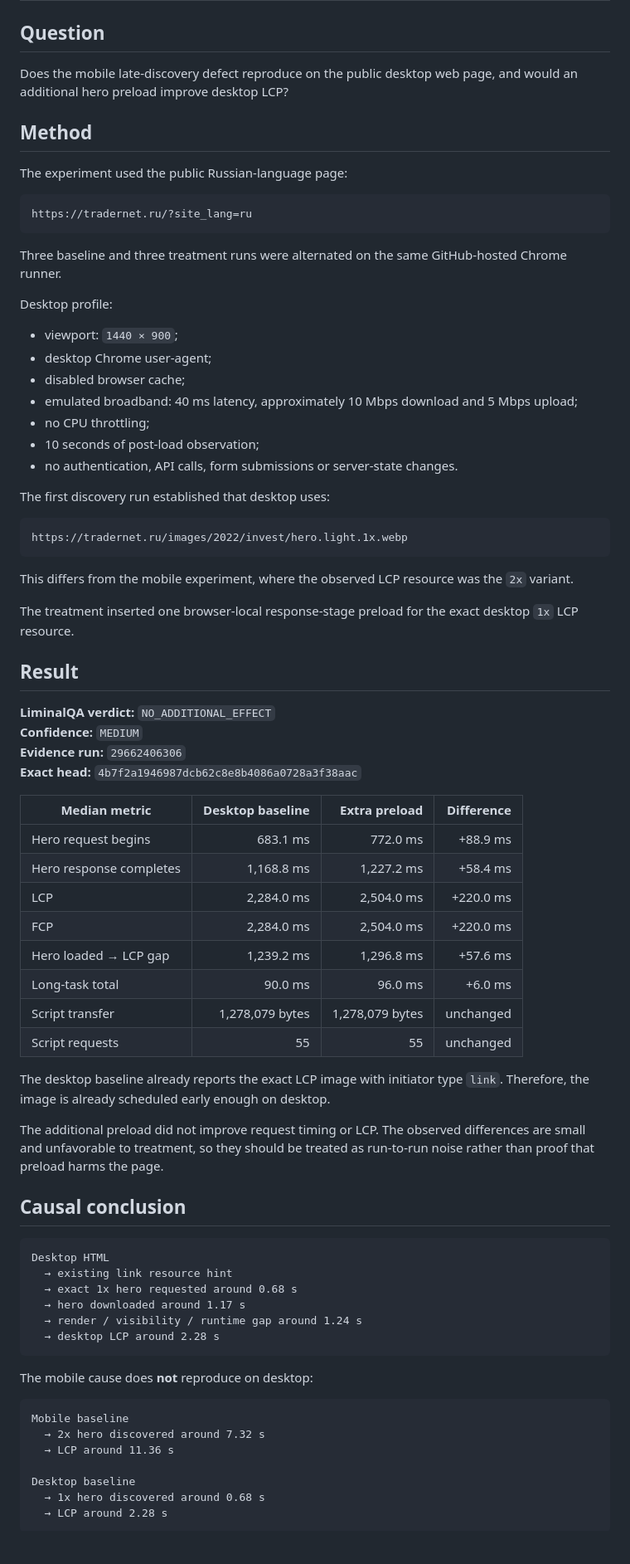
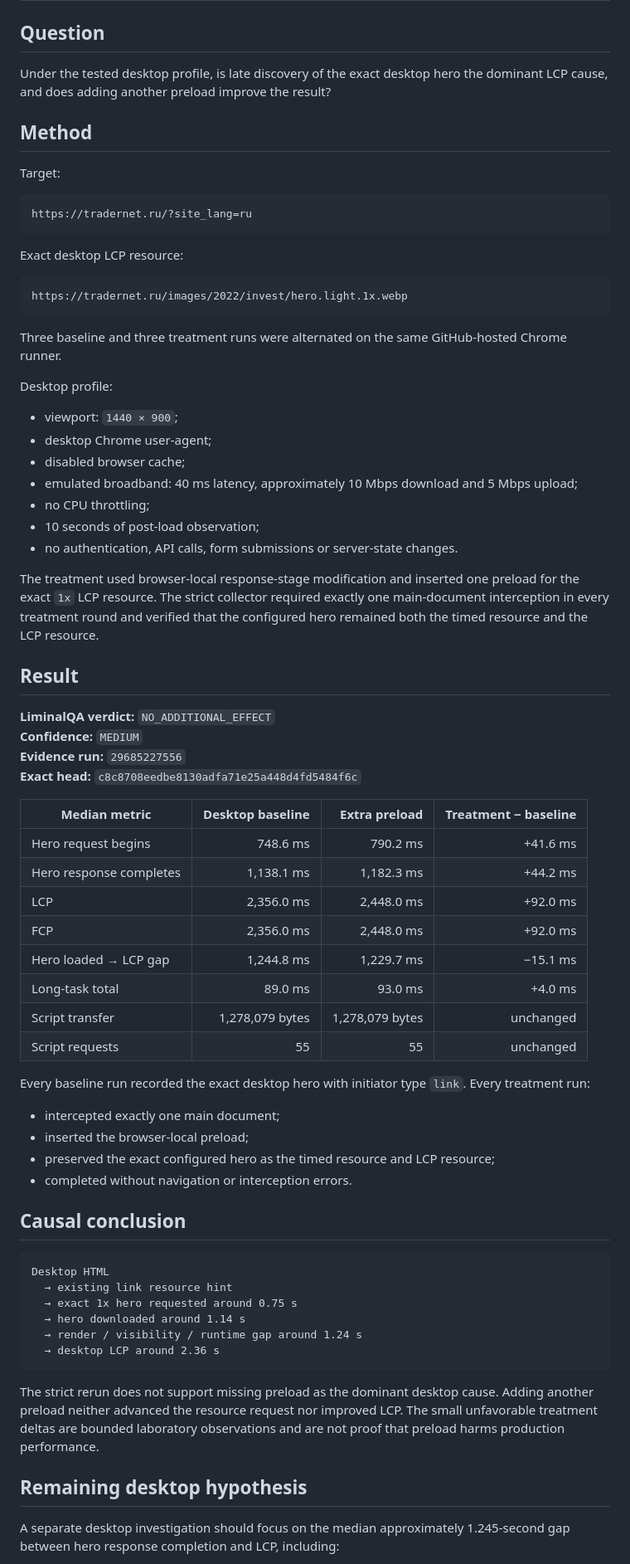
Before and after one commit to safal207/LiminalQAengineer, a Markdown page: docs/audits/TRADERNET_DESKTOP_WEB_COUNTERFACTUAL.md, the part around one of its changes. Shown at 83% size. Drawn GitHub-style; blank space fills up the shorter version.

Commit message:
docs: refresh strict desktop hero counterfactual report

````diff
--- a/docs/audits/TRADERNET_DESKTOP_WEB_COUNTERFACTUAL.md
+++ b/docs/audits/TRADERNET_DESKTOP_WEB_COUNTERFACTUAL.md
@@ -2,14 +2,20 @@
 
 ## Question
 
-Does the mobile late-discovery defect reproduce on the public desktop web page, and would an additional hero preload improve desktop LCP?
+Under the tested desktop profile, is late discovery of the exact desktop hero the dominant LCP cause, and does adding another preload improve the result?
 
 ## Method
 
-The experiment used the public Russian-language page:
+Target:
 
 ```text
 https://tradernet.ru/?site_lang=ru
+```
+
+Exact desktop LCP resource:
+
+```text
+https://tradernet.ru/images/2022/invest/hero.light.1x.webp
 ```
 
 Three baseline and three treatment runs were alternated on the same GitHub-hosted Chrome runner.
@@ -24,58 +30,47 @@ Desktop profile:
 - 10 seconds of post-load observation;
 - no authentication, API calls, form submissions or server-state changes.
 
-The first discovery run established that desktop uses:
-
-```text
-https://tradernet.ru/images/2022/invest/hero.light.1x.webp
-```
-
-This differs from the mobile experiment, where the observed LCP resource was the `2x` variant.
-
-The treatment inserted one browser-local response-stage preload for the exact desktop `1x` LCP resource.
+The treatment used browser-local response-stage modification and inserted one preload for the exact `1x` LCP resource. The strict collector required exactly one main-document interception in every treatment round and verified that the configured hero remained both the timed resource and the LCP resource.
 
 ## Result
 
 **LiminalQA verdict:** `NO_ADDITIONAL_EFFECT`
 **Confidence:** `MEDIUM`
-**Evidence run:** `29662406306`
-**Exact head:** `4b7f2a1946987dcb62c8e8b4086a0728a3f38aac`
+**Evidence run:** `29685227556`
+**Exact head:** `c8c8708eedbe8130adfa71e25a448d4fd5484f6c`
 
-| Median metric | Desktop baseline | Extra preload | Difference |
+| Median metric | Desktop baseline | Extra preload | Treatment − baseline |
 |---|---:|---:|---:|
-| Hero request begins | 683.1 ms | 772.0 ms | +88.9 ms |
-| Hero response completes | 1,168.8 ms | 1,227.2 ms | +58.4 ms |
-| LCP | 2,284.0 ms | 2,504.0 ms | +220.0 ms |
-| FCP | 2,284.0 ms | 2,504.0 ms | +220.0 ms |
-| Hero loaded → LCP gap | 1,239.2 ms | 1,296.8 ms | +57.6 ms |
-| Long-task total | 90.0 ms | 96.0 ms | +6.0 ms |
+| Hero request begins | 748.6 ms | 790.2 ms | +41.6 ms |
+| Hero response completes | 1,138.1 ms | 1,182.3 ms | +44.2 ms |
+| LCP | 2,356.0 ms | 2,448.0 ms | +92.0 ms |
+| FCP | 2,356.0 ms | 2,448.0 ms | +92.0 ms |
+| Hero loaded → LCP gap | 1,244.8 ms | 1,229.7 ms | −15.1 ms |
+| Long-task total | 89.0 ms | 93.0 ms | +4.0 ms |
 | Script transfer | 1,278,079 bytes | 1,278,079 bytes | unchanged |
 | Script requests | 55 | 55 | unchanged |
 
-The desktop baseline already reports the exact LCP image with initiator type `link`. Therefore, the image is already scheduled early enough on desktop.
+Every baseline run recorded the exact desktop hero with initiator type `link`. Every treatment run:
 
-The additional preload did not improve request timing or LCP. The observed differences are small and unfavorable to treatment, so they should be treated as run-to-run noise rather than proof that preload harms the page.
+- intercepted exactly one main document;
+- inserted the browser-local preload;
+- preserved the exact configured hero as the timed resource and LCP resource;
+- completed without navigation or interception errors.
 
 ## Causal conclusion
 
 ```text
 Desktop HTML
   → existing link resource hint
-  → exact 1x hero requested around 0.68 s
-  → hero downloaded around 1.17 s
+  → exact 1x hero requested around 0.75 s
+  → hero downloaded around 1.14 s
   → render / visibility / runtime gap around 1.24 s
-  → desktop LCP around 2.28 s
+  → desktop LCP around 2.36 s
 ```
 
-The mobile cause does **not** reproduce on desktop:
+The strict rerun does not support missing preload as the dominant desktop cause. Adding another preload neither advanced the resource request nor improved LCP. The small unfavorable treatment deltas are bounded laboratory observations and are not proof that preload harms production performance.
 
-```text
-Mobile baseline
-  → 2x hero discovered around 7.32 s
-  → LCP around 11.36 s
+## Remaining desktop hypothesis
 
-Desktop baseline
-  → 1x hero discovered around 0.68 s
-  → LCP around 2.28 s
-```
+A separate desktop investigation should focus on the median approximately 1.245-second gap between hero response completion and LCP, including:
 
````
Also changed, not shown: other parts of docs/audits/TRADERNET_DESKTOP_WEB_COUNTERFACTUAL.md (+12 -18 lines).
